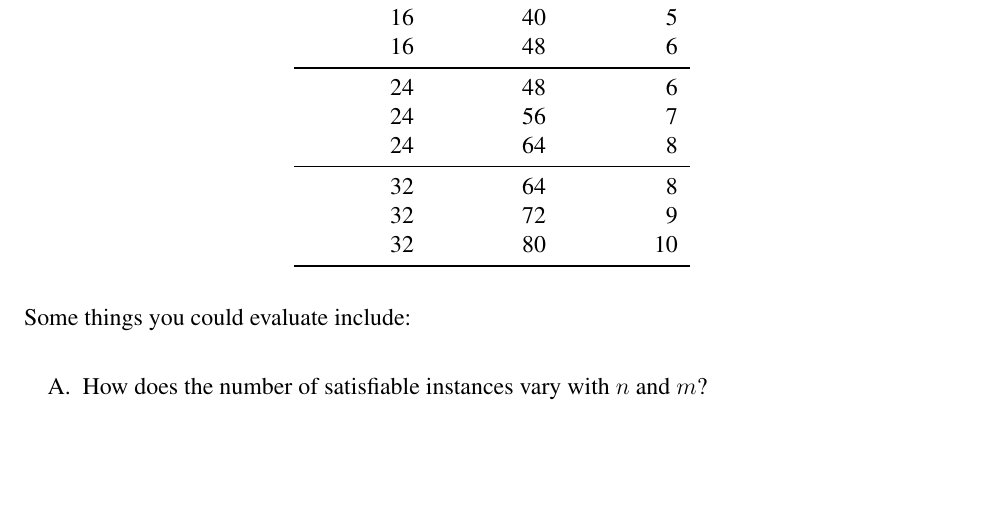
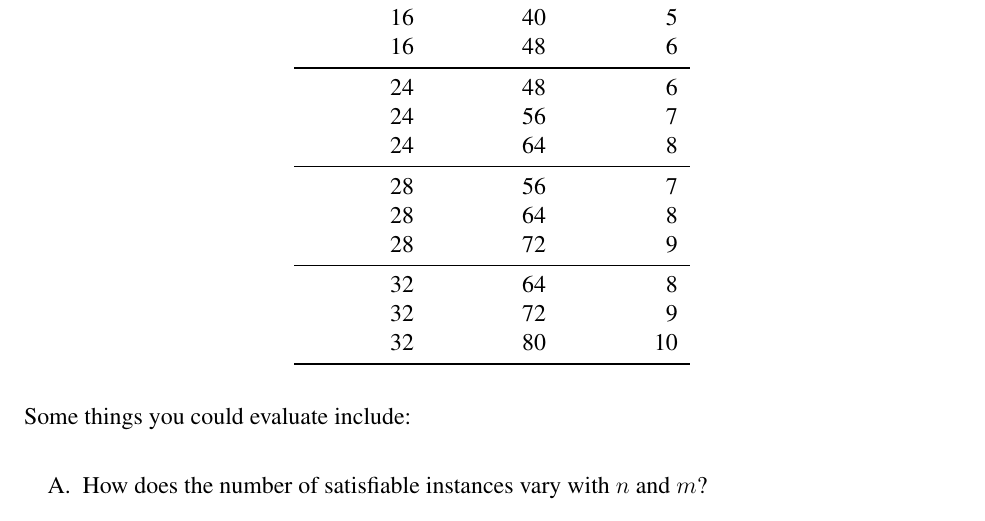
Before and after one commit to rebryant/unsat-tutorial, a LaTeX document (instructor/writeups/lab2.tex, which reads instructor/writeups/lab2-body.tex): part of page 13 of 13, cut so that both start at the same text, the shorter picture padded with empty space. Compiled offline with pdfLaTeX.

Commit message:
Updated parameters

```diff
--- a/instructor/writeups/lab2-body.tex
+++ b/instructor/writeups/lab2-body.tex
@@ -571,6 +571,10 @@ Consider other experiments on the MDP problem that you can perform using the ava
 24 & 56 & 7 \\
 24 & 64 & 8 \\
 \midrule
+28 & 56 & 7 \\
+28 & 64 & 8 \\
+28 & 72 & 9 \\
+\midrule
 32 & 64 & 8 \\
 32 & 72 & 9 \\
 32 & 80 & 10 \\
```
